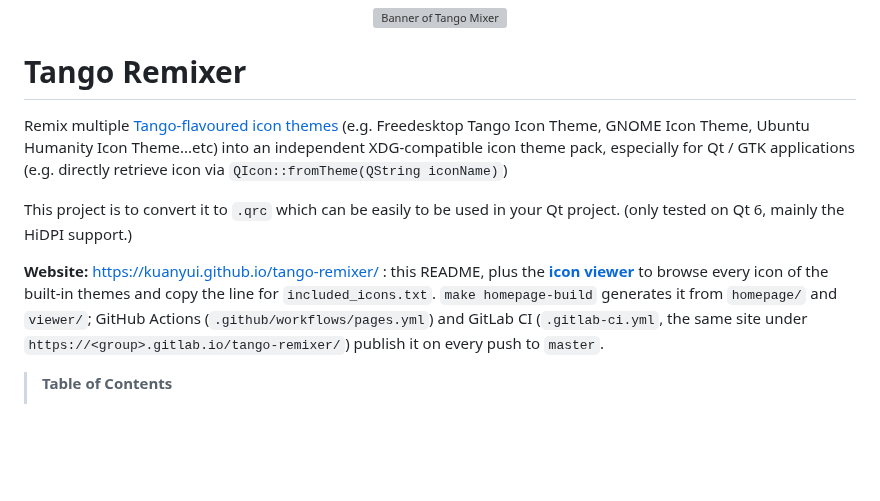
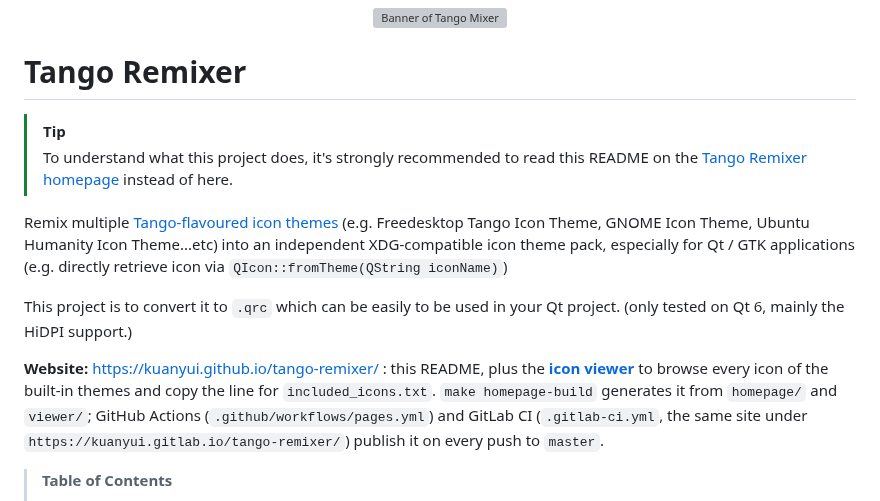
Before and after one commit to kuanyui/tango-remixer, a Markdown page: README.md, the part around one of its changes. GitHub-like rendering; blank space fills up the shorter version; grey boxes are pictures that could not be loaded.

Commit message:
docs: [README.md] Add link to Tango Remixer

```diff
--- a/README.md
+++ b/README.md
@@ -4,9 +4,15 @@
 
 # Tango Remixer
 
+<!-- homepage-hide-begin -->
+> [!TIP]
+> To understand what this project does, it's strongly recommended to read this README on the [Tango Remixer homepage](https://kuanyui.github.io/tango-remixer/) instead of here.
+<!-- homepage-hide-end -->
+
 Remix multiple [Tango-flavoured icon themes](https://en.wikipedia.org/wiki/Tango_Desktop_Project) (e.g. Freedesktop Tango Icon Theme, GNOME Icon Theme, Ubuntu Humanity Icon Theme...etc) into an independent XDG-compatible icon theme pack, especially for Qt / GTK applications (e.g. directly retrieve icon via `QIcon::fromTheme(QString iconName)`)
 
 This project is to convert it to `.qrc` which can be easily to be used in your Qt project. (only tested on Qt 6, mainly the HiDPI support.)
 
-**Website:** https://kuanyui.github.io/tango-remixer/ : this README, plus the **[icon viewer](https://kuanyui.github.io/tango-remixer/viewer/)** to browse every icon of the built-in themes and copy the line for `included_icons.txt`. `make homepage-build` generates it from `homepage/` and `viewer/`; GitHub Actions (`.github/workflows/pages.yml`) and GitLab CI (`.gitlab-ci.yml`, the same site under `https://<group>.gitlab.io/tango-remixer/`) publish it on every push to `master`.
+<!-- homepage-hide-begin -->
+**Website:** https://kuanyui.github.io/tango-remixer/ : this README, plus the **[icon viewer](https://kuanyui.github.io/tango-remixer/viewer/)** to browse every icon of the built-in themes and copy the line for `included_icons.txt`. `make homepage-build` generates it from `homepage/` and `viewer/`; GitHub Actions (`.github/workflows/pages.yml`) and GitLab CI (`.gitlab-ci.yml`, the same site under `https://kuanyui.gitlab.io/tango-remixer/`) publish it on every push to `master`.
 
```
Also changed, not shown: other parts of README.md (+0 -1 lines).
